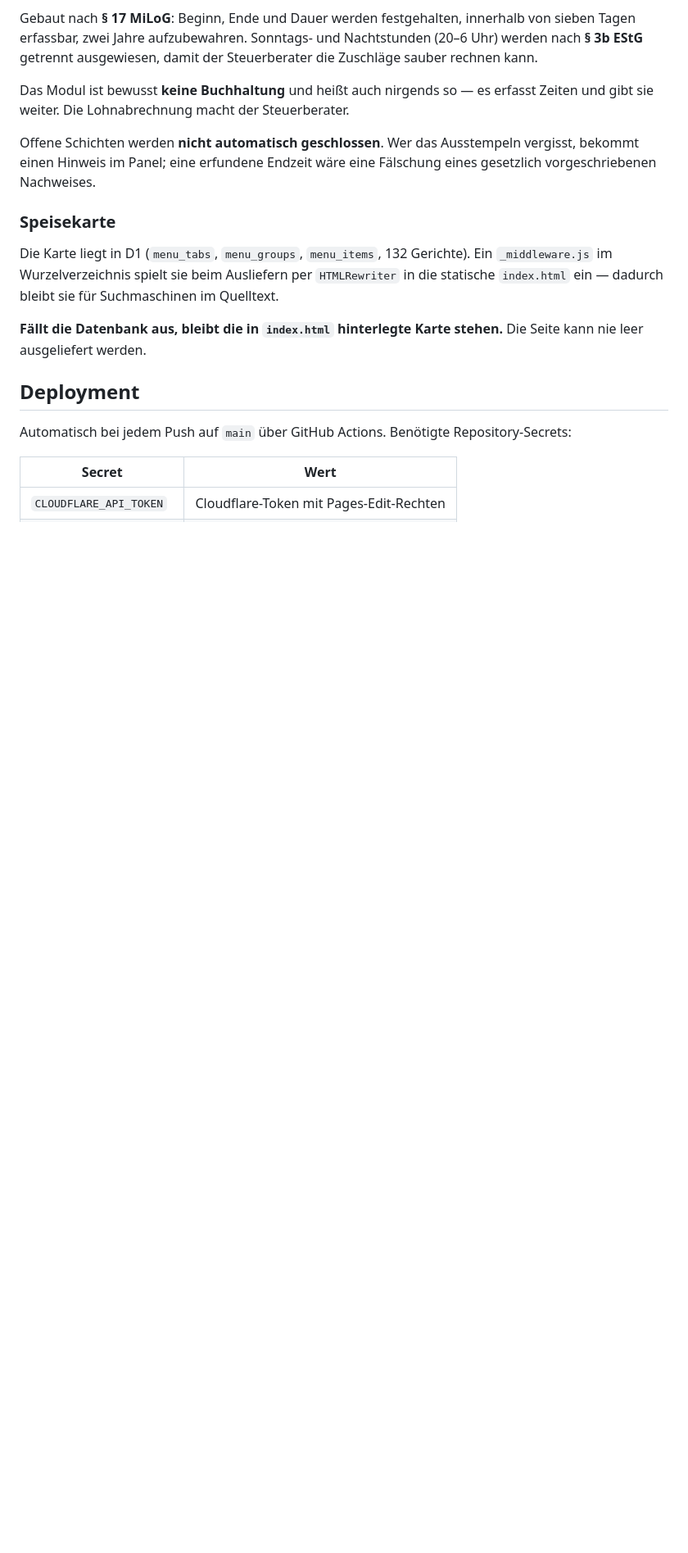
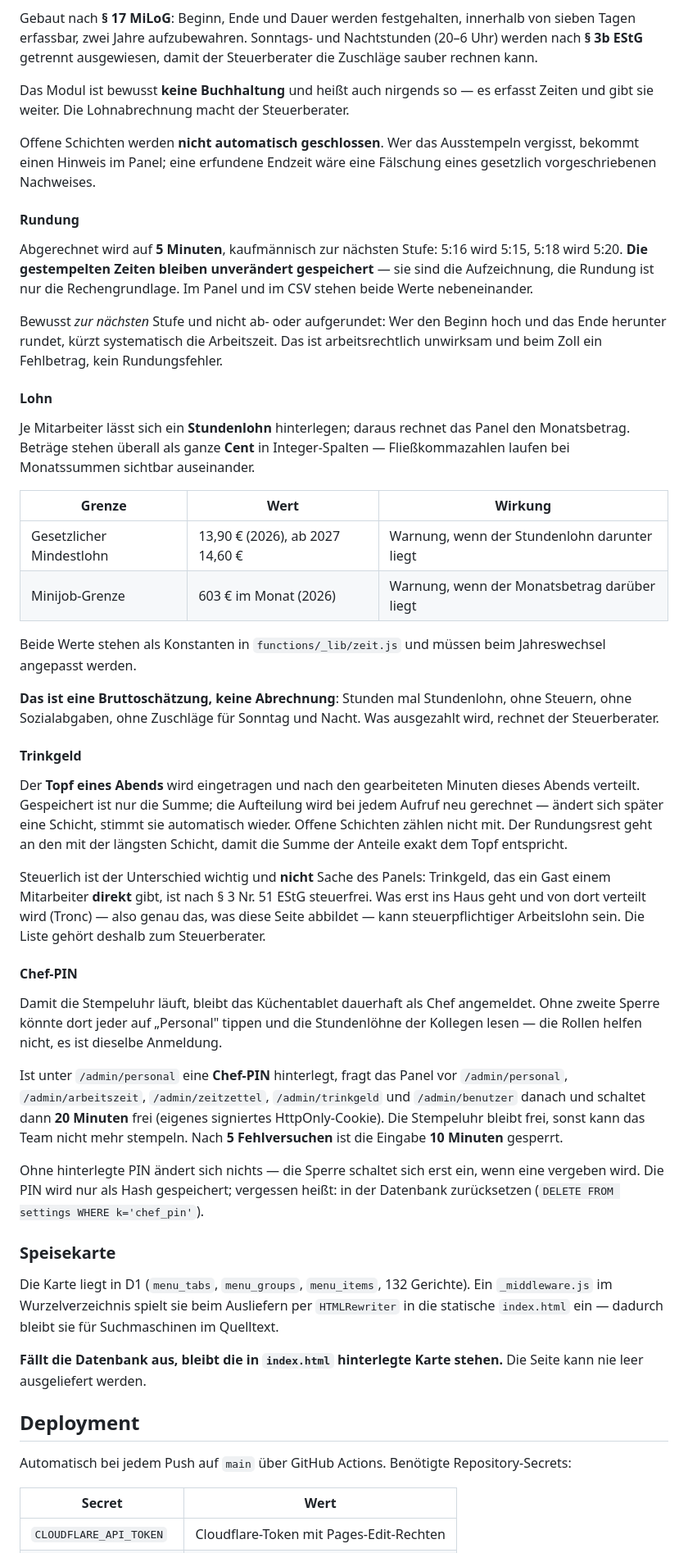
Before and after one commit to hasi-elektronic/goyas-lamm, a Markdown page: README.md, the part around one of its changes. Shown at 82% size. GitHub-like rendering; blank space fills up the shorter version.

Commit message:
README: Rundung, Lohn, Trinkgeld und Chef-PIN dokumentiert

```diff
--- a/README.md
+++ b/README.md
@@ -204,6 +207,63 @@ Offene Schichten werden **nicht automatisch geschlossen**. Wer das Ausstempeln v
 bekommt einen Hinweis im Panel; eine erfundene Endzeit wäre eine Fälschung eines gesetzlich
 vorgeschriebenen Nachweises.
 
+#### Rundung
+
+Abgerechnet wird auf **5 Minuten**, kaufmännisch zur nächsten Stufe: 5:16 wird 5:15, 5:18 wird
+5:20. **Die gestempelten Zeiten bleiben unverändert gespeichert** — sie sind die Aufzeichnung,
+die Rundung ist nur die Rechengrundlage. Im Panel und im CSV stehen beide Werte nebeneinander.
+
+Bewusst *zur nächsten* Stufe und nicht ab- oder aufgerundet: Wer den Beginn hoch und das Ende
+herunter rundet, kürzt systematisch die Arbeitszeit. Das ist arbeitsrechtlich unwirksam und beim
+Zoll ein Fehlbetrag, kein Rundungsfehler.
+
+#### Lohn
+
+Je Mitarbeiter lässt sich ein **Stundenlohn** hinterlegen; daraus rechnet das Panel den
+Monatsbetrag. Beträge stehen überall als ganze **Cent** in Integer-Spalten — Fließkommazahlen
+laufen bei Monatssummen sichtbar auseinander.
+
+| Grenze | Wert | Wirkung |
+|---|---|---|
+| Gesetzlicher Mindestlohn | 13,90 € (2026), ab 2027 14,60 € | Warnung, wenn der Stundenlohn darunter liegt |
+| Minijob-Grenze | 603 € im Monat (2026) | Warnung, wenn der Monatsbetrag darüber liegt |
+
+Beide Werte stehen als Konstanten in `functions/_lib/zeit.js` und müssen beim Jahreswechsel
+angepasst werden.
+
+**Das ist eine Bruttoschätzung, keine Abrechnung**: Stunden mal Stundenlohn, ohne Steuern, ohne
+Sozialabgaben, ohne Zuschläge für Sonntag und Nacht. Was ausgezahlt wird, rechnet der
+Steuerberater.
+
+#### Trinkgeld
+
+Der **Topf eines Abends** wird eingetragen und nach den gearbeiteten Minuten dieses Abends
+verteilt. Gespeichert ist nur die Summe; die Aufteilung wird bei jedem Aufruf neu gerechnet —
+ändert sich später eine Schicht, stimmt sie automatisch wieder. Offene Schichten zählen nicht mit.
+Der Rundungsrest geht an den mit der längsten Schicht, damit die Summe der Anteile exakt dem
+Topf entspricht.
+
+Steuerlich ist der Unterschied wichtig und **nicht** Sache des Panels: Trinkgeld, das ein Gast
+einem Mitarbeiter **direkt** gibt, ist nach § 3 Nr. 51 EStG steuerfrei. Was erst ins Haus geht und
+von dort verteilt wird (Tronc) — also genau das, was diese Seite abbildet — kann steuerpflichtiger
+Arbeitslohn sein. Die Liste gehört deshalb zum Steuerberater.
+
+#### Chef-PIN
+
+Damit die Stempeluhr läuft, bleibt das Küchentablet dauerhaft als Chef angemeldet. Ohne zweite
+Sperre könnte dort jeder auf „Personal" tippen und die Stundenlöhne der Kollegen lesen — die
+Rollen helfen nicht, es ist dieselbe Anmeldung.
+
+Ist unter `/admin/personal` eine **Chef-PIN** hinterlegt, fragt das Panel vor `/admin/personal`,
+`/admin/arbeitszeit`, `/admin/zeitzettel`, `/admin/trinkgeld` und `/admin/benutzer` danach und
+schaltet dann **20 Minuten** frei (eigenes signiertes HttpOnly-Cookie). Die Stempeluhr bleibt
+frei, sonst kann das Team nicht mehr stempeln. Nach **5 Fehlversuchen** ist die Eingabe
+**10 Minuten** gesperrt.
+
+Ohne hinterlegte PIN ändert sich nichts — die Sperre schaltet sich erst ein, wenn eine vergeben
+wird. Die PIN wird nur als Hash gespeichert; vergessen heißt: in der Datenbank zurücksetzen
+(`DELETE FROM settings WHERE k='chef_pin'`).
+
 ### Speisekarte
 
 Die Karte liegt in D1 (`menu_tabs`, `menu_groups`, `menu_items`, 132 Gerichte). Ein
```
Also changed, not shown: other parts of README.md (+7 -4 lines).
